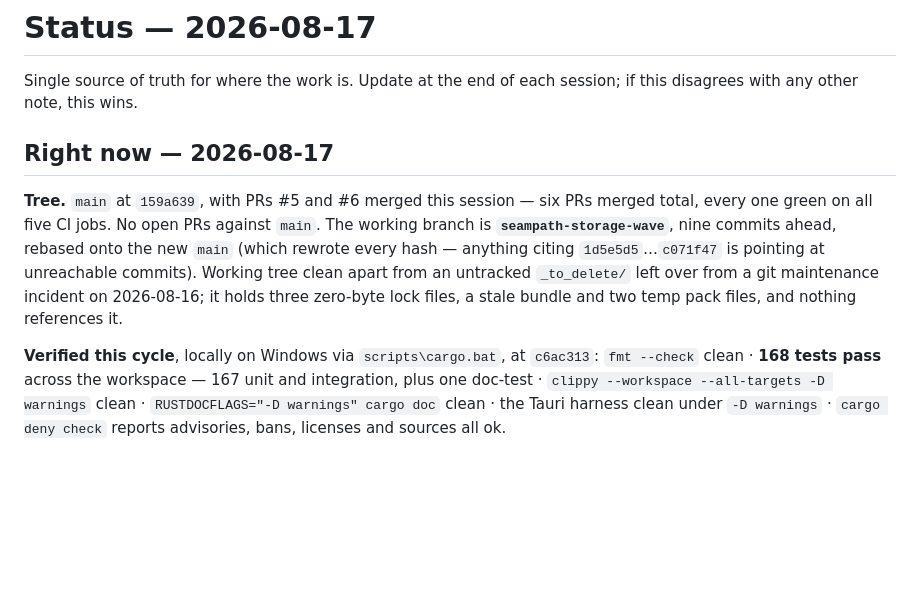
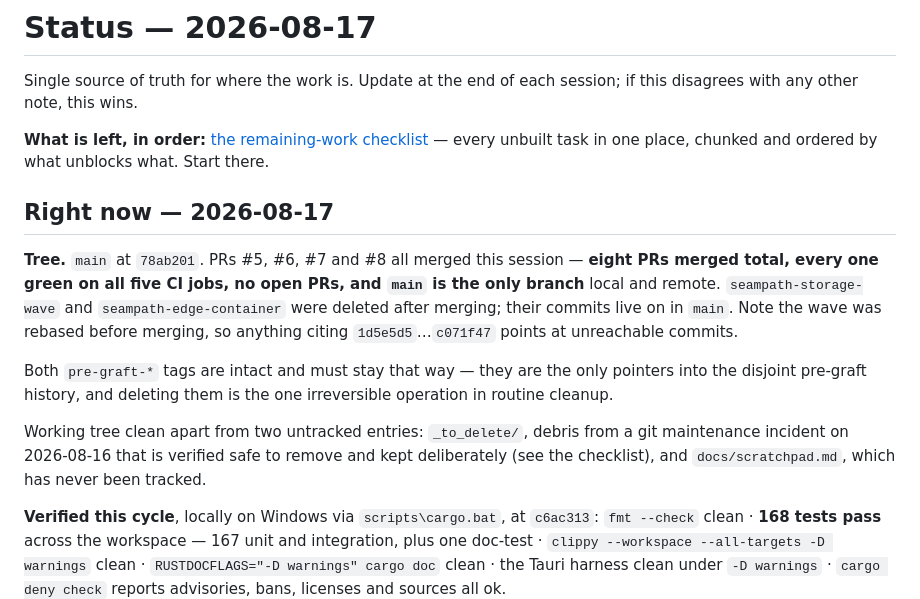
Before and after one commit to satex25/Patal, a Markdown page: docs/status.md, the part around the change. Rendered like a GitHub page; blank space fills up the shorter version.

```diff
--- a/docs/status.md
+++ b/docs/status.md
@@ -9,15 +9,25 @@ updated: 2026-08-17
 Single source of truth for where the work is. Update at the end of each session;
 if this disagrees with any other note, this wins.
 
+**What is left, in order:**
+[the remaining-work checklist](plans/2026-08-17-remaining-work-checklist.md) — every
+unbuilt task in one place, chunked and ordered by what unblocks what. Start there.
+
 ## Right now — 2026-08-17
 
-**Tree.** `main` at `159a639`, with PRs #5 and #6 merged this session — six PRs merged
-total, every one green on all five CI jobs. No open PRs against `main`. The working branch
-is **`seampath-storage-wave`**, nine commits ahead, rebased onto the new `main` (which
-rewrote every hash — anything citing `1d5e5d5`…`c071f47` is pointing at unreachable
-commits). Working tree clean apart from an untracked `_to_delete/` left over from a git
-maintenance incident on 2026-08-16; it holds three zero-byte lock files, a stale bundle and
-two temp pack files, and nothing references it.
+**Tree.** `main` at `78ab201`. PRs #5, #6, #7 and #8 all merged this session — **eight PRs
+merged total, every one green on all five CI jobs, no open PRs, and `main` is the only
+branch** local and remote. `seampath-storage-wave` and `seampath-edge-container` were
+deleted after merging; their commits live on in `main`. Note the wave was rebased before
+merging, so anything citing `1d5e5d5`…`c071f47` points at unreachable commits.
+
+Both `pre-graft-*` tags are intact and must stay that way — they are the only pointers into
+the disjoint pre-graft history, and deleting them is the one irreversible operation in
+routine cleanup.
+
+Working tree clean apart from two untracked entries: `_to_delete/`, debris from a git
+maintenance incident on 2026-08-16 that is verified safe to remove and kept deliberately
+(see the checklist), and `docs/scratchpad.md`, which has never been tracked.
 
 **Verified this cycle**, locally on Windows via `scripts\cargo.bat`, at `c6ac313`:
 `fmt --check` clean · **168 tests pass** across the workspace — 167 unit and integration,
```
Also changed, not shown: docs/plans/2026-08-17-remaining-work-checklist.md (added, +96 -0 lines).
